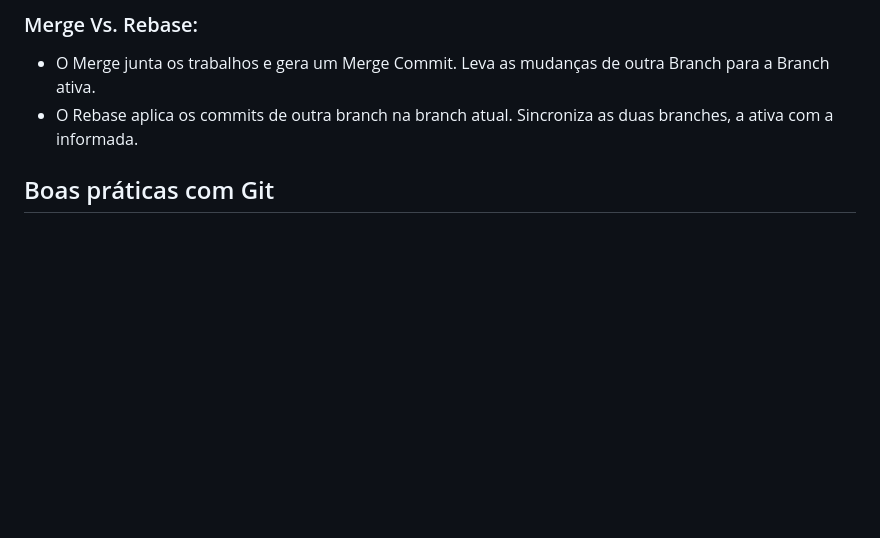
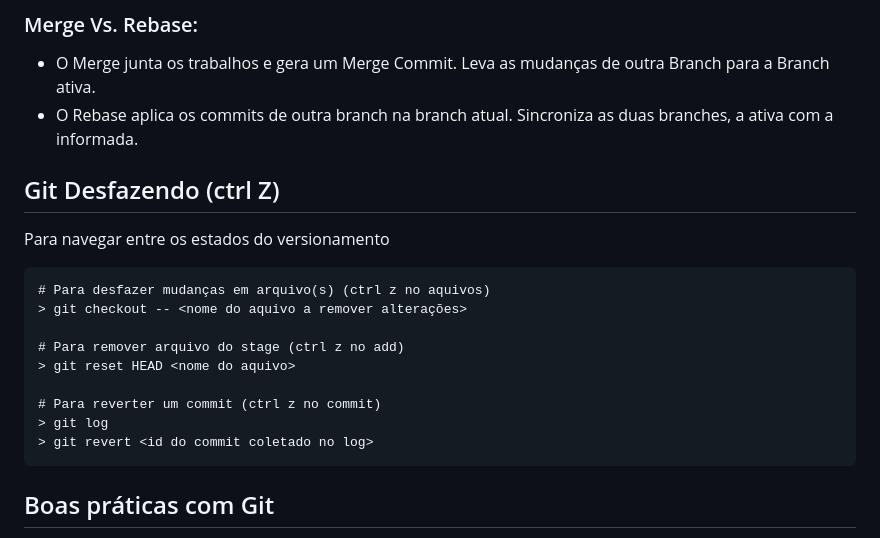
Before and after one commit to agrygonis/git-github-controle-de-versao, a Markdown page: README.md, the part around the change. Rendered like a GitHub page; blank space fills up the shorter version.

Commit message:
Atualizado README.md

```diff
--- a/README.md
+++ b/README.md
@@ -116,6 +116,19 @@ Utilizado para compartilhar o conteúdo versionado.
 Branch para a Branch ativa.
 - O Rebase aplica os commits de outra branch na branch atual. Sincroniza as duas branches, a ativa com a informada.
 
+## Git Desfazendo (ctrl Z)
+Para navegar entre os estados do versionamento
+
+    # Para desfazer mudanças em arquivo(s) (ctrl z no aquivos)
+    > git checkout -- <nome do aquivo a remover alterações>
+
+    # Para remover arquivo do stage (ctrl z no add)
+    > git reset HEAD <nome do aquivo>
+
+    # Para reverter um commit (ctrl z no commit)
+    > git log
+    > git revert <id do commit coletado no log>
+
 ## Boas práticas com Git
 - Sempre antes de iniciar a trabalhar em um repositórilo local, para iniciar uma nova demanda, faça um Git Pull, para ter certeza que esta iniciando um trabalho na versão mais atual da Branch.
 - Em equipes, evite trabalhar no mesmo trecho de código, seja um método, uma função, um recurso e até mesmo uma feature.
```
